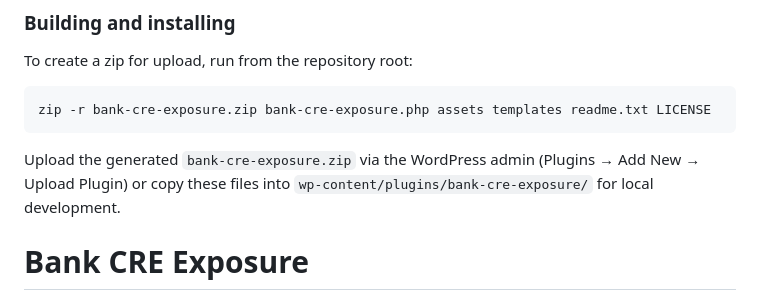
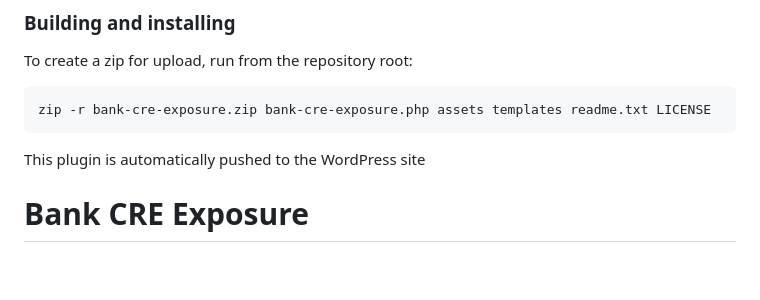
Before and after one commit to RealTreasury/bank-cre-exposure, a Markdown page: README.md, the part around the change. Rendered like a GitHub page; blank space fills up the shorter version.

````diff
--- a/README.md
+++ b/README.md
@@ -27,7 +27,7 @@ To create a zip for upload, run from the repository root:
 zip -r bank-cre-exposure.zip bank-cre-exposure.php assets templates readme.txt LICENSE
 ```
 
-Upload the generated `bank-cre-exposure.zip` via the WordPress admin (Plugins → Add New → Upload Plugin) or copy these files into `wp-content/plugins/bank-cre-exposure/` for local development.
+This plugin is automatically pushed to the WordPress site
 
 
 # Bank CRE Exposure
````
